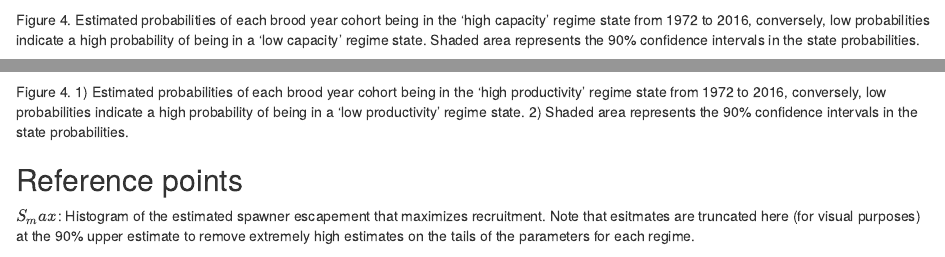
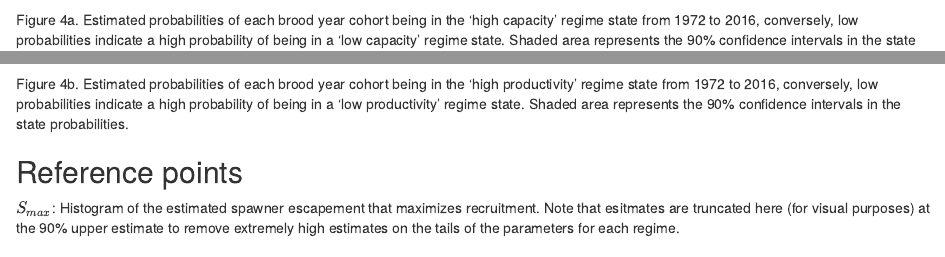
Before and after one commit to Pacific-salmon-assess/atnarko_stock_recruitment, an R Markdown document (atnarko_stockrecruit_analysis.Rmd): the page in a window 1100 px wide, from 2830 px down, and a second part further down, joined at a grey line. Rendered offline with R 4.5, knitr and Pandoc, with nearby package versions; some code elsewhere in the file could not run offline; common packages that the code uses without loading them are loaded.

Commit message:
updated html

````diff
--- a/atnarko_stockrecruit_analysis.Rmd
+++ b/atnarko_stockrecruit_analysis.Rmd
@@ -247,7 +247,8 @@ ggplot(gamma_d_m7, aes(by, prob)) +
   scale_colour_viridis_c() + geom_ribbon(aes(ymin =l90, ymax =u90), alpha = 0.2) +xlab('Brood year')+ylab('Prob. of High Capacity Regime') + geom_hline(yintercept=0.5)
 ```
 
-Figure 4. Estimated probabilities of each brood year cohort being in the 'high capacity' regime state from 1972 to 2016, conversely, low probabilities indicate a high probability of being in a 'low capacity' regime state. Shaded area represents the 90% confidence intervals in the state probabilities.
+
+Figure 4a. Estimated probabilities of each brood year cohort being in the 'high capacity' regime state from 1972 to 2016, conversely, low probabilities indicate a high probability of being in a 'low capacity' regime state. Shaded area represents the 90% confidence intervals in the state probabilities.
 
 ```{r, figure4m6}
 ggplot(gamma_d_m6, aes(by, prob)) +
@@ -256,13 +257,13 @@ ggplot(gamma_d_m6, aes(by, prob)) +
 
 ```
 
-Figure 4. 1) Estimated probabilities of each brood year cohort being in the 'high productivity' regime state from 1972 to 2016, conversely, low probabilities indicate a high probability of being in a 'low productivity' regime state. 2)
+Figure 4b. Estimated probabilities of each brood year cohort being in the 'high productivity' regime state from 1972 to 2016, conversely, low probabilities indicate a high probability of being in a 'low productivity' regime state.
 Shaded area represents the 90% confidence intervals in the state probabilities.
 
 \pagebreak
 ## Reference points
 
-$S_max$: Histogram of the estimated spawner escapement that maximizes recruitment. Note that esitmates are truncated here (for visual purposes) at the 90% upper estimate to remove extremely high estimates on the tails of the parameters for each regime.
+$S_{max}$: Histogram of the estimated spawner escapement that maximizes recruitment. Note that esitmates are truncated here (for visual purposes) at the 90% upper estimate to remove extremely high estimates on the tails of the parameters for each regime.
 
 ```{r, S_max_m2}
 #pdf(here('figures','Smax_highCap.pdf'),width=8,height=6)
````
Also changed, not shown: 1 other file.
